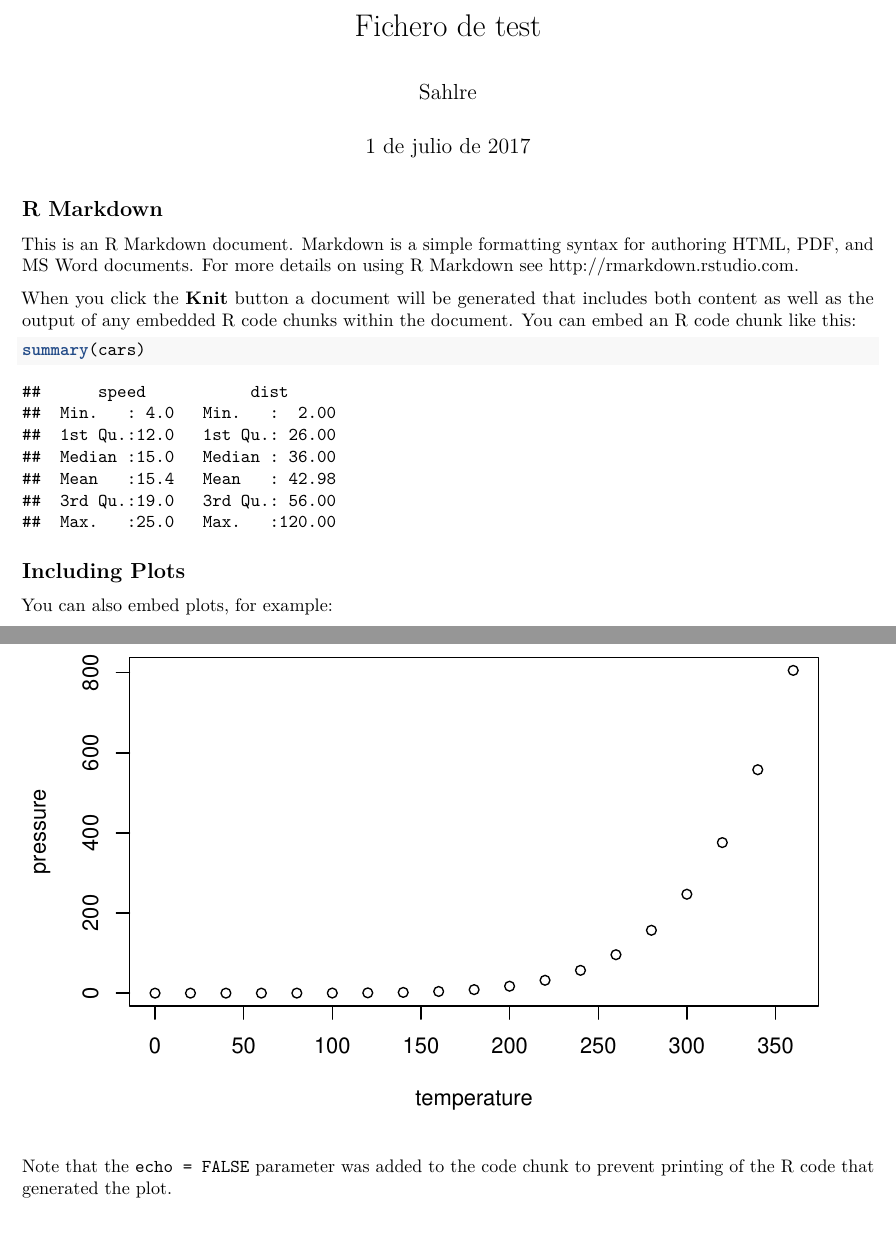
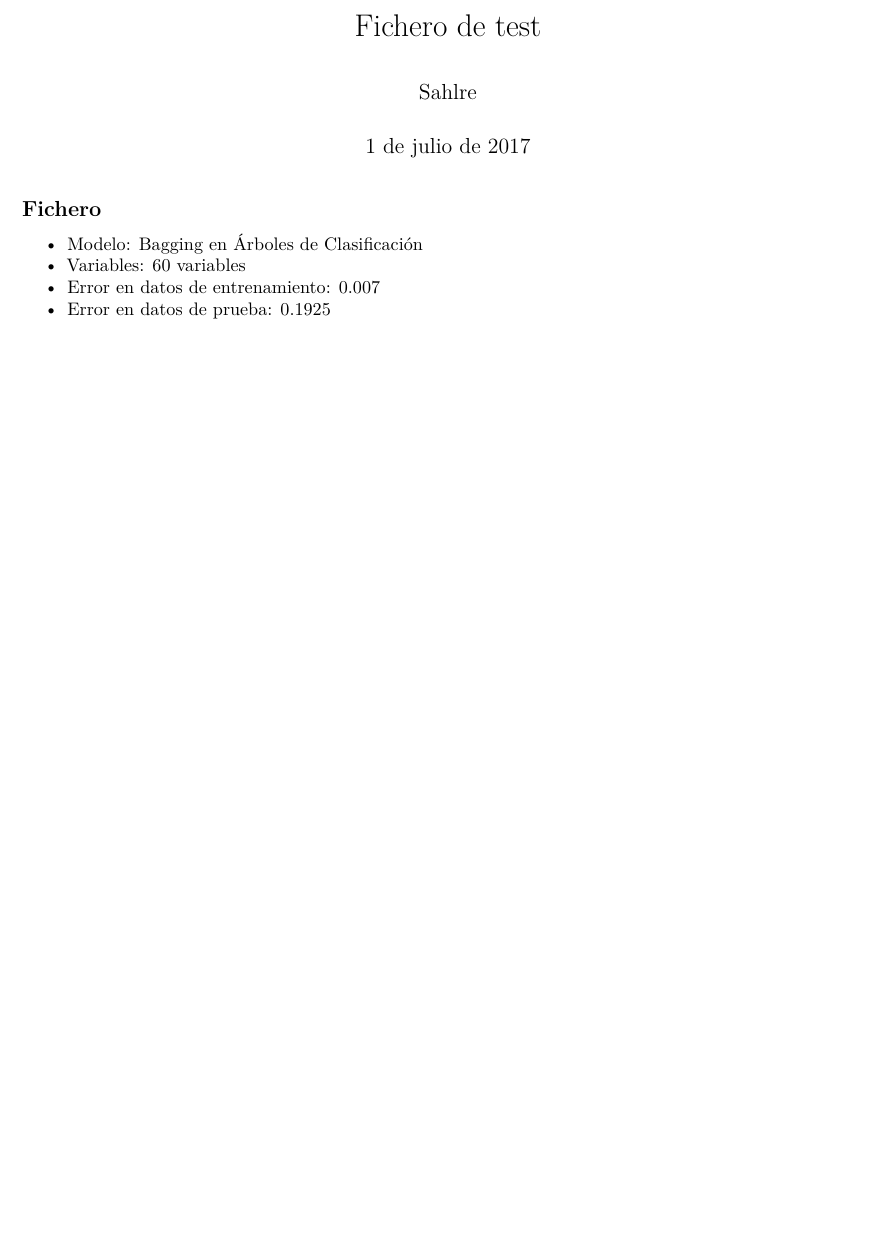
Before and after one commit to shlondon/datathon, an R Markdown document (Fichero de test.Rmd): two parts of pages 1 and 2 of 2 before the commit and part of the page after it, the two joined at a grey line, cut so that both start at the same text, the shorter picture padded with empty space. Rendered offline with R 4.5, knitr and Pandoc, then LaTeX, with nearby package versions.

Commit message:
Se modificó Informe.pdf

````diff
--- a/Fichero de test.Rmd
+++ b/Fichero de test.Rmd
@@ -9,22 +9,9 @@ output: pdf_document
 knitr::opts_chunk$set(echo = TRUE)
 ```
 
-## R Markdown
+## Fichero
 
-This is an R Markdown document. Markdown is a simple formatting syntax for authoring HTML, PDF, and MS Word documents. For more details on using R Markdown see <http://rmarkdown.rstudio.com>.
-
-When you click the **Knit** button a document will be generated that includes both content as well as the output of any embedded R code chunks within the document. You can embed an R code chunk like this:
-
-```{r cars}
-summary(cars)
-```
-
-## Including Plots
-
-You can also embed plots, for example:
-
-```{r pressure, echo=FALSE}
-plot(pressure)
-```
-
-Note that the `echo = FALSE` parameter was added to the code chunk to prevent printing of the R code that generated the plot.
+- Modelo: Bagging en Árboles de Clasificación
+- Variables: 60 variables
+- Error en datos de entrenamiento: 0.007
+- Error en datos de prueba: 0.1925
````
Also changed, not shown: Fichero_de_test.pdf.
